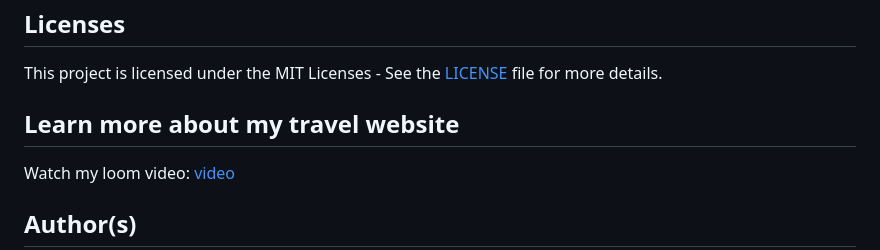
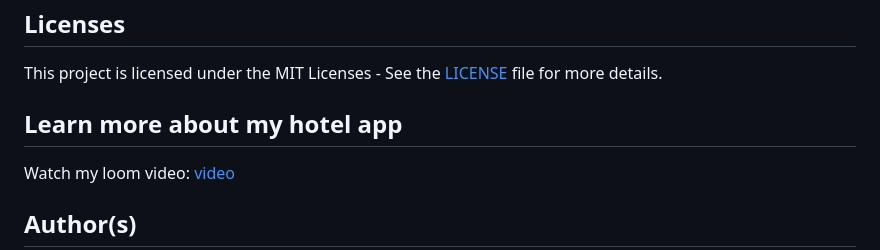
Before and after one commit to fauziyyanura/hotel-app, a Markdown page: README.md, the part around the change. Rendered like a GitHub page.

```diff
--- a/README.md
+++ b/README.md
@@ -83,7 +83,7 @@ To use the desktop view,open the site on a desktop browser or larger screen.The
 ## Licenses
 This project is licensed under the MIT Licenses - See the [LICENSE](LICENSE) file for more details.
 
-## Learn more about my travel website
+## Learn more about my hotel app
 Watch my loom video: [video](https://www.loom.com/share/dc8b56a04a8e46f89b5f4182233f385a?sid=d3f2eb81-1122-4817-9a49-0df3c923534e)
 
 ## Author(s)
```
